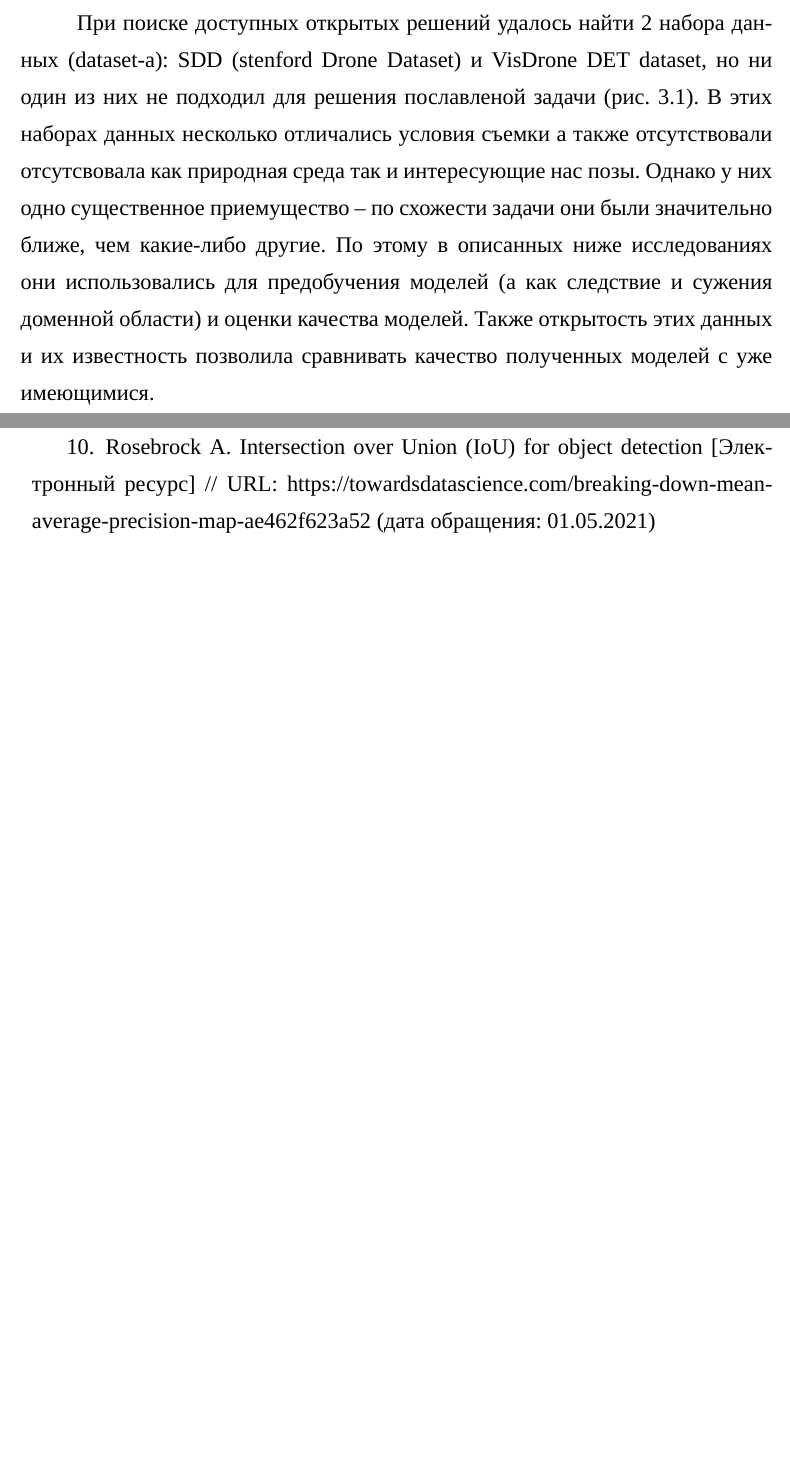
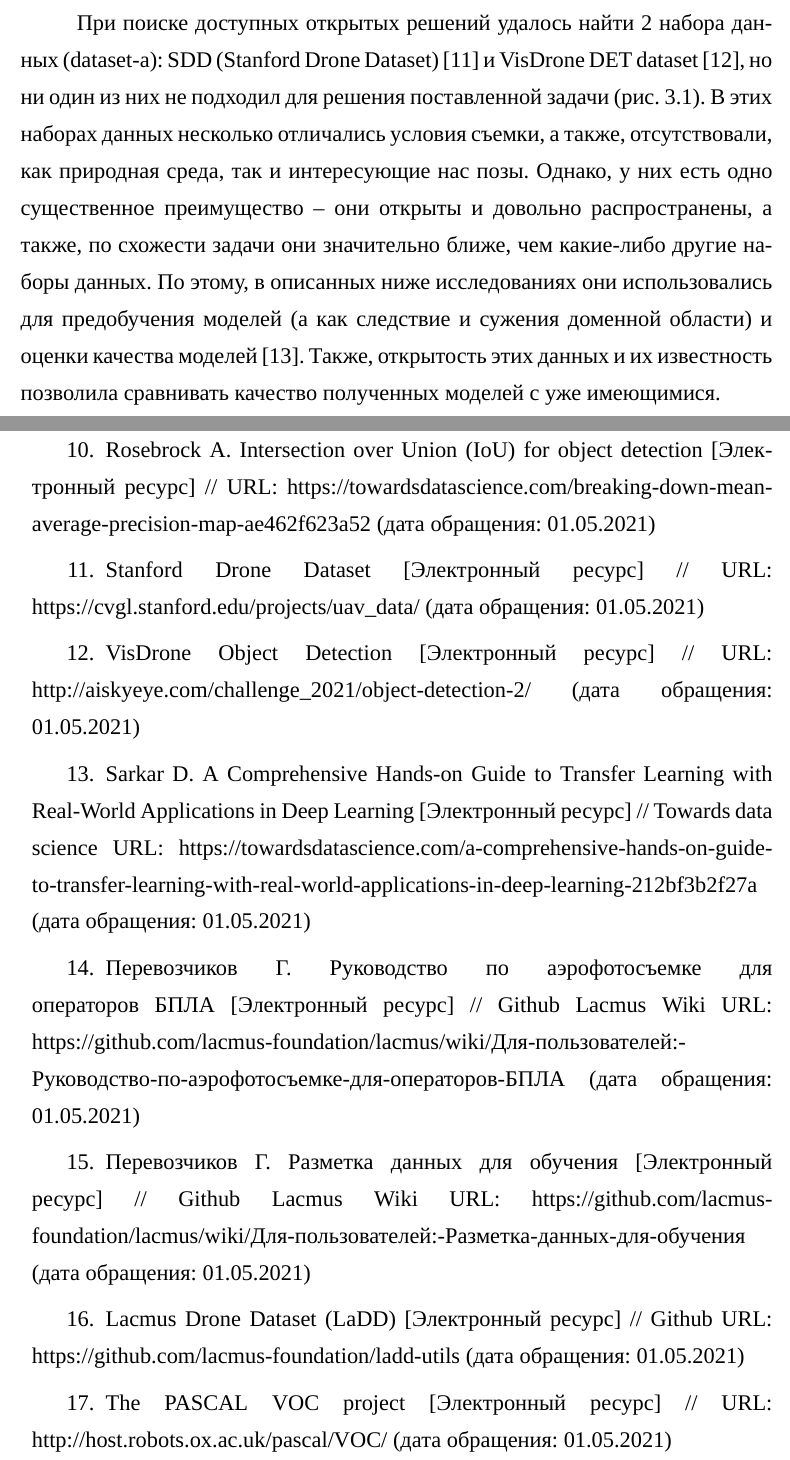
Before and after one commit to gosha20777/bachelor-diploma, a LaTeX document (main.tex, which reads inc/10-bibliography.tex, inc/3-dataset-creation.tex): two parts of pages 17 and 60 of 60, joined at a grey line, cut so that both start at the same text, the shorter picture padded with empty space. Compiled offline with XeLaTeX; a missing font is replaced by an installed copy or a similar font.

Commit message:
fix: refact dataset creation

```diff
--- a/inc/10-bibliography.tex
+++ b/inc/10-bibliography.tex
@@ -63,6 +63,52 @@
     URL: https://towardsdatascience.com/breaking-down-mean-average-precision-map-ae462f623a52
     (дата обращения: 01.05.2021)
 
+\bibitem{lib-sdd}
+    Stanford Drone Dataset
+    [Электронный ресурс] //
+    URL: https://cvgl.stanford.edu/projects/uav\_data/
+    (дата обращения: 01.05.2021)
+
+\bibitem{lib-visdrone}
+    VisDrone Object Detection
+    [Электронный ресурс] //
+    URL: http://aiskyeye.com/challenge\_2021/object-detection-2/
+    (дата обращения: 01.05.2021)
+
+\bibitem{lib-transfer-learning}
+    Sarkar D. A Comprehensive Hands-on Guide to Transfer Learning with Real-World Applications in Deep Learning
+    [Электронный ресурс] //
+    Towards data science
+    URL: https://towardsdatascience.com/a-comprehensive-hands-on-guide-to-transfer-learning-with-real-world-applications-in-deep-learning-212bf3b2f27a
+    (дата обращения: 01.05.2021)
+
+\bibitem{lib-lacmus-wiki-images}
+    Перевозчиков Г. Руководство по аэрофотосъемке для операторов БПЛА
+    [Электронный ресурс] //
+    Github Lacmus Wiki
+    URL: https://github.com/lacmus-foundation/lacmus/wiki/Для-пользователей:-Руководство-по-аэрофотосъемке-для-операторов-БПЛА
+    (дата обращения: 01.05.2021)
+
+\bibitem{lib-lacmus-wiki-label}
+    Перевозчиков Г. Разметка данных для обучения
+    [Электронный ресурс] //
+    Github Lacmus Wiki
+    URL: https://github.com/lacmus-foundation/lacmus/wiki/Для-пользователей:-Разметка-данных-для-обучения
+    (дата обращения: 01.05.2021)
+
+\bibitem{lib-ladd}
+    Lacmus Drone Dataset (LaDD)
+    [Электронный ресурс] //
+    Github
+    URL: https://github.com/lacmus-foundation/ladd-utils
+    (дата обращения: 01.05.2021)
+
+\bibitem{lib-pascal}
+    The PASCAL VOC project
+    [Электронный ресурс] //
+    URL: http://host.robots.ox.ac.uk/pascal/VOC/
+    (дата обращения: 01.05.2021)
+
 \end{thebibliography}
 \endgroup
 
--- a/inc/3-dataset-creation.tex
+++ b/inc/3-dataset-creation.tex
@@ -20,7 +20,7 @@
     \end{itemize}
 \end{itemize}
 
-При поиске доступных открытых решений удалось найти 2 набора данных (dataset-а): SDD (stenford Drone Dataset) и VisDrone DET dataset, но ни один из них не подходил для решения пославленой задачи (рис. \ref{sdd-visdrone-example}). В этих наборах данных несколько отличались условия съемки а также отсутствовали отсутсвовала как природная среда так и интересующие нас позы. Однако у них одно существенное приемущество -- по схожести задачи они были значительно ближе, чем какие-либо другие. По этому в описанных ниже исследованиях они использовались для предобучения моделей (а как следствие и сужения доменной области) и оценки качества моделей. Также открытость этих данных и их известность позволила сравнивать качество полученных моделей с уже имеющимися.
+При поиске доступных открытых решений удалось найти 2 набора данных (dataset-а): SDD (Stanford Drone Dataset) \cite{lib-sdd} и VisDrone DET dataset \cite{lib-visdrone}, но ни один из них не подходил для решения поставленной задачи (рис. \ref{sdd-visdrone-example}). В этих наборах данных несколько отличались условия съемки, а также, отсутствовали, как природная среда, так и интересующие нас позы. Однако, у них есть одно существенное преимущество -- они открыты и довольно распространены, а также, по схожести задачи они значительно ближе, чем какие-либо другие наборы данных. По этому, в описанных ниже исследованиях они использовались для предобучения моделей (а как следствие и сужения доменной области) и оценки качества моделей \cite{lib-transfer-learning}. Также, открытость этих данных и их известность позволила сравнивать качество полученных моделей с уже имеющимися.
 
 \begin{figure}[H]
     \centering
```
Also changed, not shown: inc/3-dataset-creation.tex (16 more changed lines).
